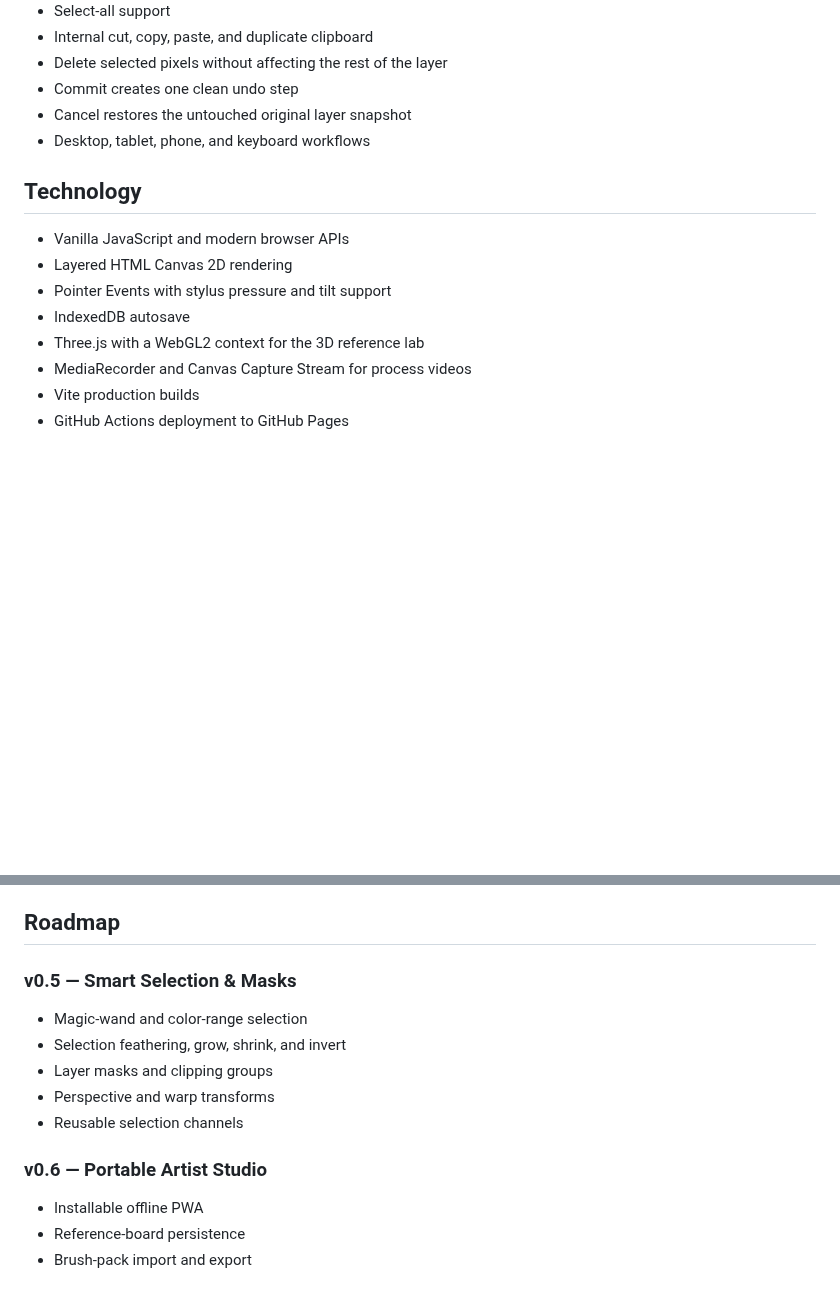
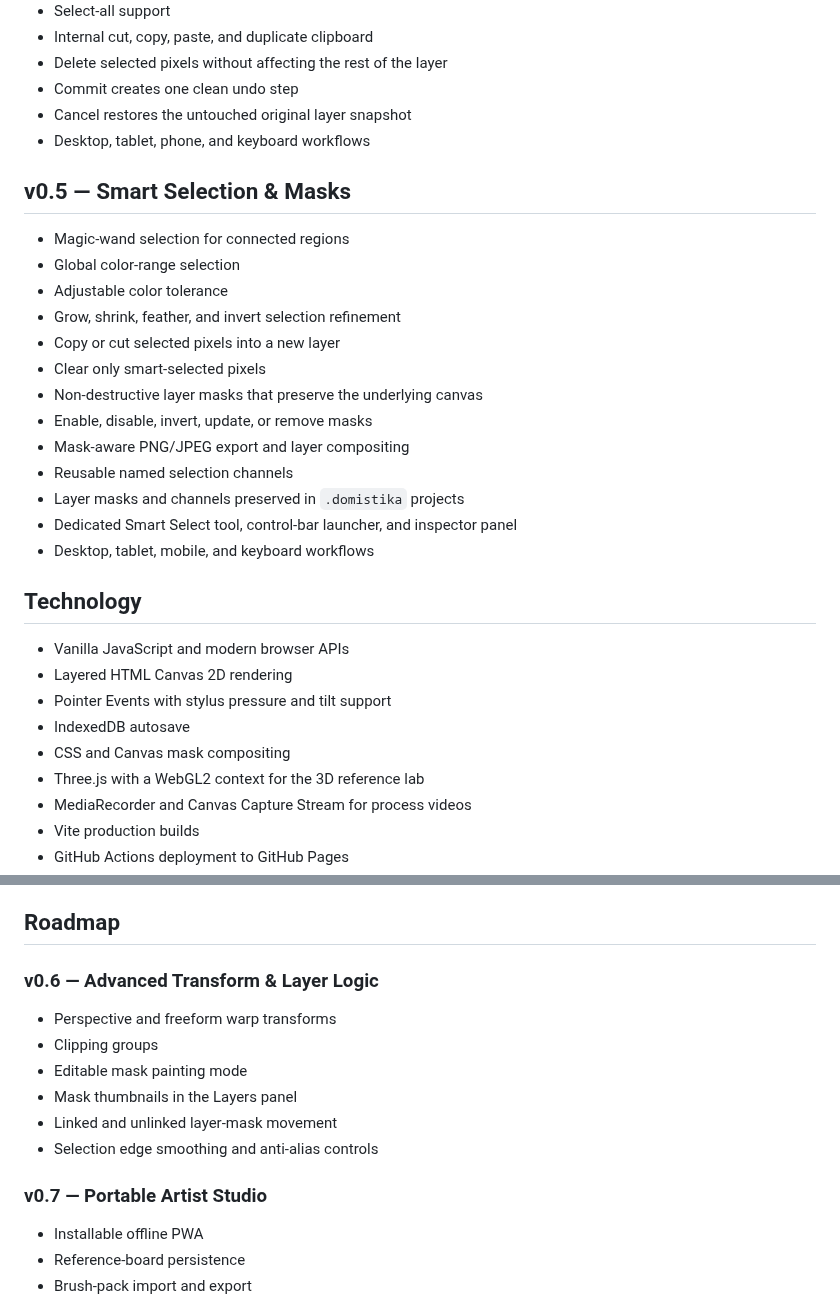
Before and after one commit to MichaelWave369/Domistika, a Markdown page: README.md, 2 parts joined by grey strips. GitHub-like rendering; blank space fills up the shorter version.

Commit message:
Document Domistika v0.5 smart masks

```diff
--- a/README.md
+++ b/README.md
@@ -70,12 +70,29 @@ Domistika is an independent browser art application created for artists who want
 - Cancel restores the untouched original layer snapshot
 - Desktop, tablet, phone, and keyboard workflows
 
+## v0.5 — Smart Selection & Masks
+
+- Magic-wand selection for connected regions
+- Global color-range selection
+- Adjustable color tolerance
+- Grow, shrink, feather, and invert selection refinement
+- Copy or cut selected pixels into a new layer
+- Clear only smart-selected pixels
+- Non-destructive layer masks that preserve the underlying canvas
+- Enable, disable, invert, update, or remove masks
+- Mask-aware PNG/JPEG export and layer compositing
+- Reusable named selection channels
+- Layer masks and channels preserved in `.domistika` projects
+- Dedicated Smart Select tool, control-bar launcher, and inspector panel
+- Desktop, tablet, mobile, and keyboard workflows
+
 ## Technology
 
 - Vanilla JavaScript and modern browser APIs
 - Layered HTML Canvas 2D rendering
 - Pointer Events with stylus pressure and tilt support
 - IndexedDB autosave
+- CSS and Canvas mask compositing
 - Three.js with a WebGL2 context for the 3D reference lab
 - MediaRecorder and Canvas Capture Stream for process videos
 - Vite production builds
@@ -103,15 +120,16 @@ In the repository settings, open **Pages** and set **Source** to **GitHub Action
 
 ## Roadmap
 
-### v0.5 — Smart Selection & Masks
+### v0.6 — Advanced Transform & Layer Logic
 
-- Magic-wand and color-range selection
-- Selection feathering, grow, shrink, and invert
-- Layer masks and clipping groups
-- Perspective and warp transforms
-- Reusable selection channels
+- Perspective and freeform warp transforms
+- Clipping groups
+- Editable mask painting mode
+- Mask thumbnails in the Layers panel
+- Linked and unlinked layer-mask movement
+- Selection edge smoothing and anti-alias controls
 
-### v0.6 — Portable Artist Studio
+### v0.7 — Portable Artist Studio
 
 - Installable offline PWA
 - Reference-board persistence
```
